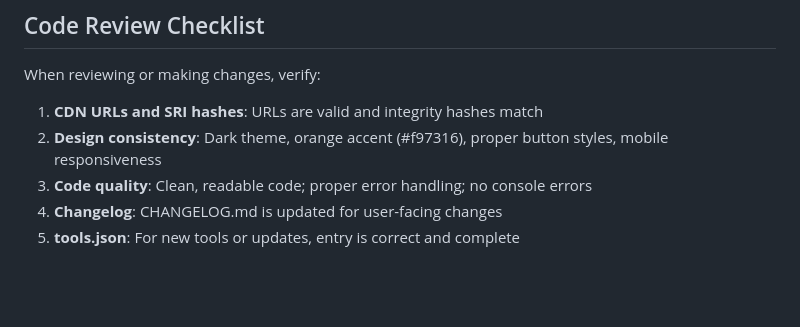
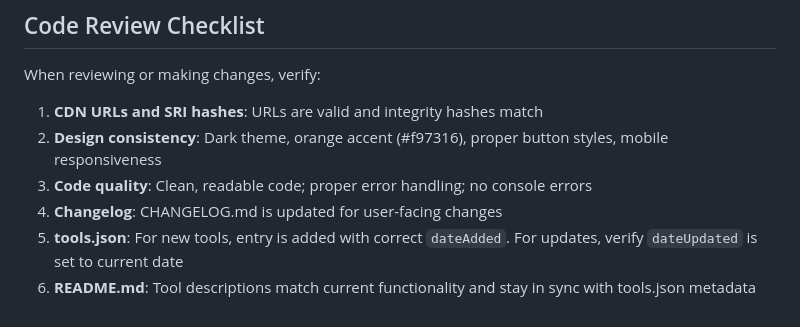
Before and after one commit to markus1189/tools, a Markdown page: AGENTS.md, the part around the change. Rendered like a GitHub page; blank space fills up the shorter version.

Commit message:
docs: expand code review checklist for tools.json and README.md
- Clarify tools.json review: check dateAdded for new tools, dateUpdated for changes
- Add README.md review item: keep tool descriptions in sync with functionality

```diff
--- a/AGENTS.md
+++ b/AGENTS.md
@@ -88,4 +88,5 @@ When reviewing or making changes, verify:
 2. **Design consistency**: Dark theme, orange accent (#f97316), proper button styles, mobile responsiveness
 3. **Code quality**: Clean, readable code; proper error handling; no console errors
 4. **Changelog**: CHANGELOG.md is updated for user-facing changes
-5. **tools.json**: For new tools or updates, entry is correct and complete
+5. **tools.json**: For new tools, entry is added with correct `dateAdded`. For updates, verify `dateUpdated` is set to current date
+6. **README.md**: Tool descriptions match current functionality and stay in sync with tools.json metadata
```
